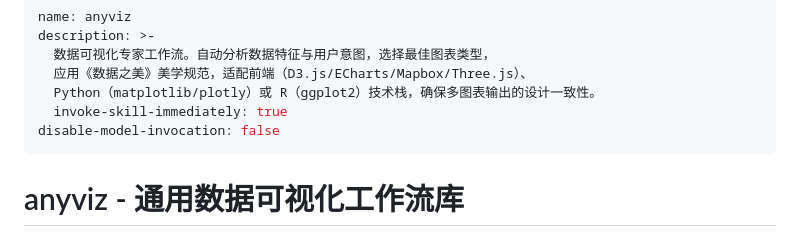
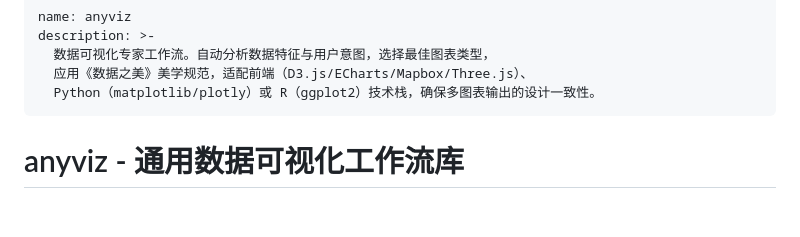
Before and after one commit to TseringYuu/anyviz, a Markdown page: SKILL.md, the part around the change. GitHub-like rendering; blank space fills up the shorter version.

Commit message:
Normalize skill frontmatter

```diff
--- a/SKILL.md
+++ b/SKILL.md
@@ -4,8 +4,6 @@ description: >-
   数据可视化专家工作流。自动分析数据特征与用户意图，选择最佳图表类型，
   应用《数据之美》美学规范，适配前端（D3.js/ECharts/Mapbox/Three.js）、
   Python（matplotlib/plotly）或 R（ggplot2）技术栈，确保多图表输出的设计一致性。
-  invoke-skill-immediately: true
-disable-model-invocation: false
 ---
 
 # anyviz - 通用数据可视化工作流库
```
